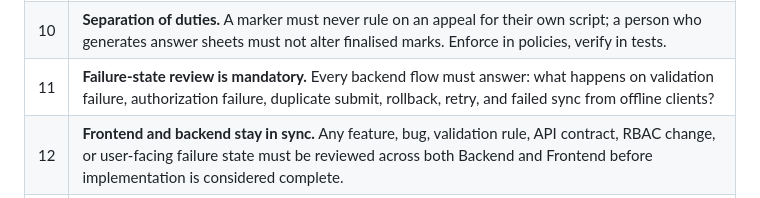
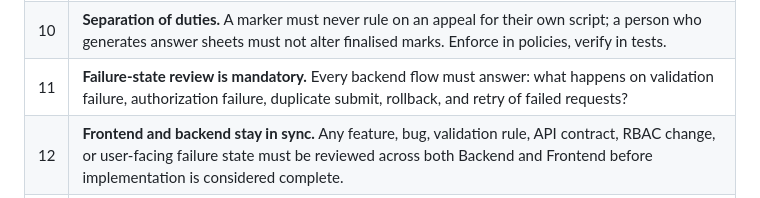
Before and after one commit to Custospark/custograde-core-api, a Markdown page: AGENTS.md, the part around the change. Drawn GitHub-style.

Commit message:
Leave out connectivity messaging

```diff
--- a/AGENTS.md
+++ b/AGENTS.md
@@ -54,7 +54,7 @@ Keep our interaction **conversational** - just like two teammates working side b
 | 8 | **Quill always documents.** Every feature, every change - no exceptions. Append to `docs/entities.md`, record ADRs in `docs/decisions.md`. |
 | 9 | **Teacher approval is mandatory.** No endpoint may finalise marks without teacher review and approval (spec rule: fully automatic grading is excluded by design). Every marking flow must answer: who approved, when, and what changed. |
 | 10 | **Separation of duties.** A marker must never rule on an appeal for their own script; a person who generates answer sheets must not alter finalised marks. Enforce in policies, verify in tests. |
-| 11 | **Failure-state review is mandatory.** Every backend flow must answer: what happens on validation failure, authorization failure, duplicate submit, rollback, retry, and failed sync from offline clients? |
+| 11 | **Failure-state review is mandatory.** Every backend flow must answer: what happens on validation failure, authorization failure, duplicate submit, rollback, and retry of failed requests? |
 | 12 | **Frontend and backend stay in sync.** Any feature, bug, validation rule, API contract, RBAC change, or user-facing failure state must be reviewed across both Backend and Frontend before implementation is considered complete. |
 | 13 | **File size hard limit: 500 lines - refactor, never revert.** No source file may exceed **500 lines of code**. If a change would push a file over 500 lines, or Vera fails `[file-size-500]` on an already-oversized file you must touch, **stop and refactor into modular files** before continuing. **Never** delete working functionality just so Vera passes. |
 | 14 | **Never edit an existing migration file directly.** Create a **new migration** with a later timestamp that corrects the issue idempotently. |
```
